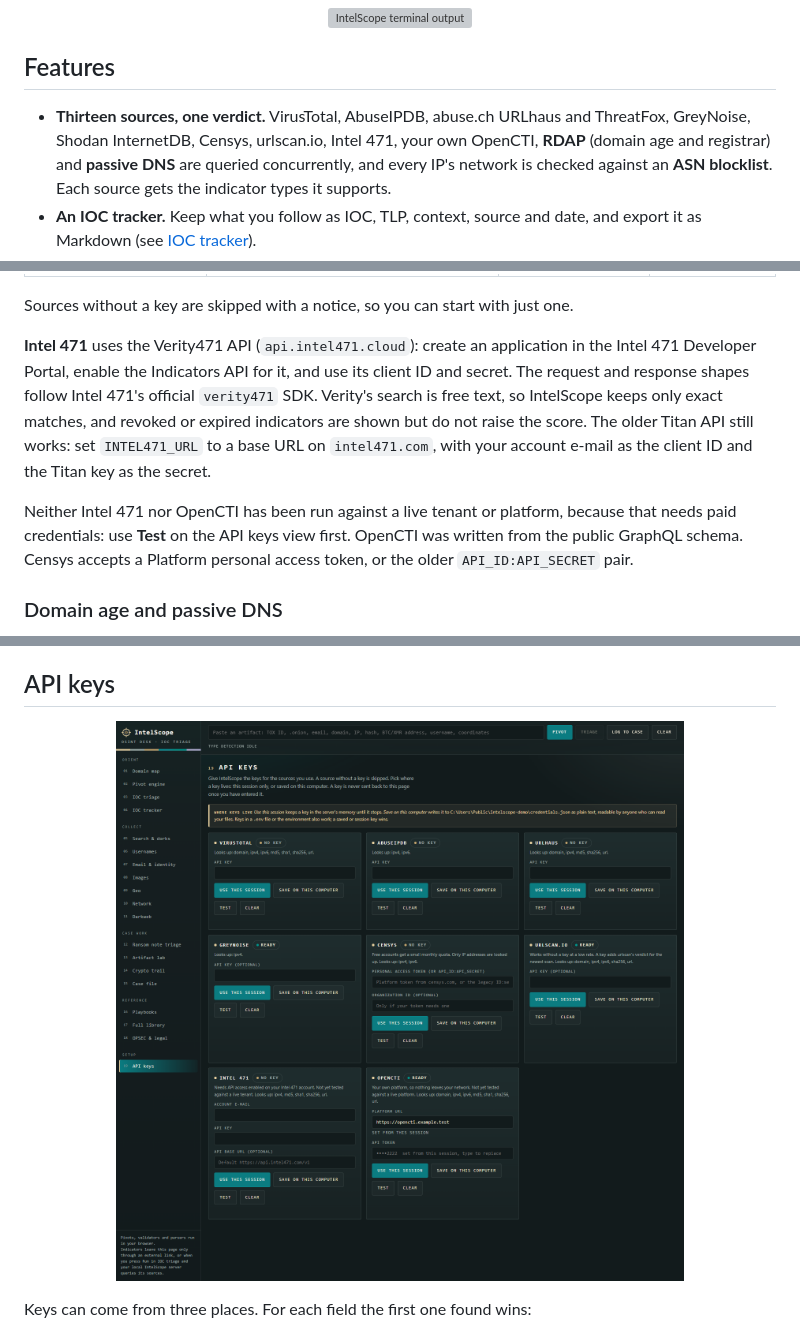
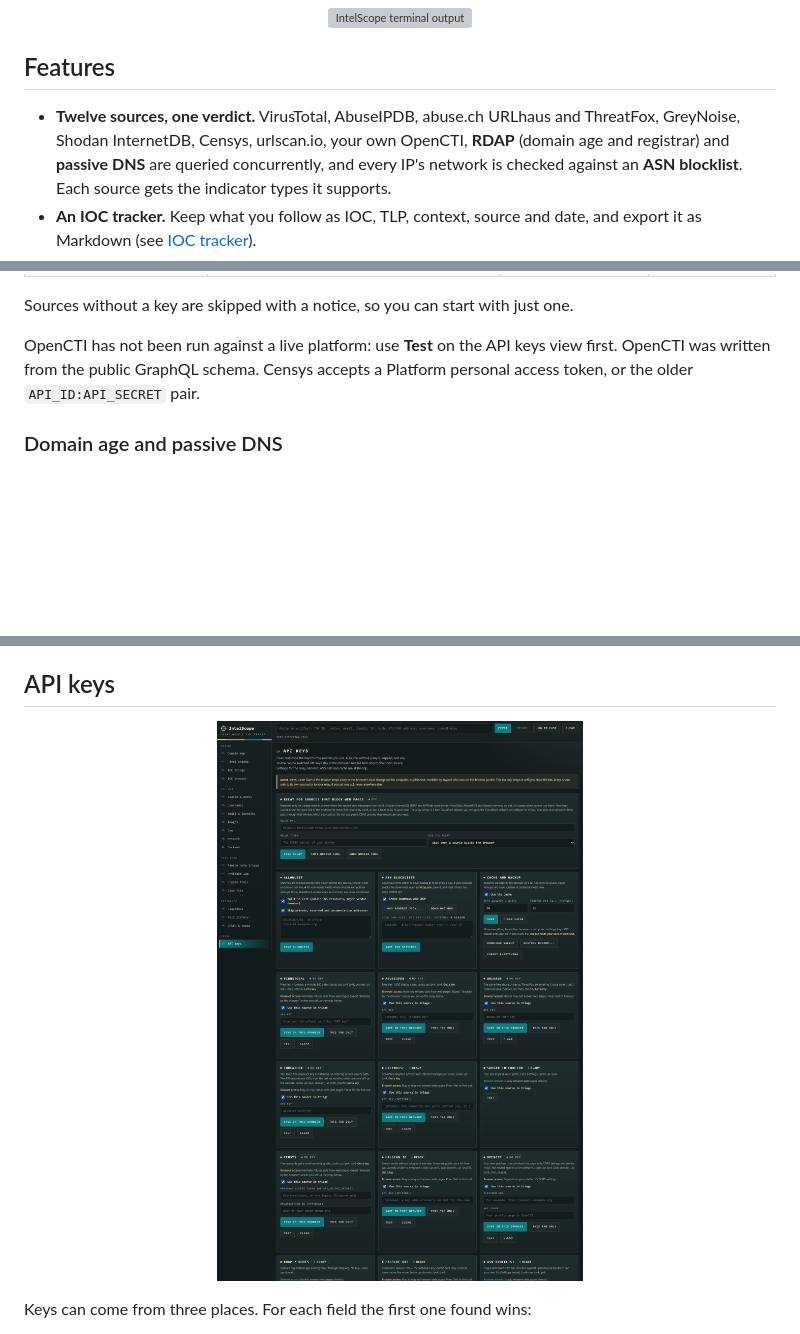
Before and after one commit to c4c0nym/IntelScope, a Markdown page: README.md, 3 parts joined by grey strips. Rendered like a GitHub page; pictures changed too: docs/screenshots/keys.png; blank space fills up the shorter version; grey boxes are pictures that could not be loaded.

Commit message:
Remove the Intel 471 source
Drop the Intel 471 provider, its tests, demo data, .env entries and README sections. The source count is now twelve. Retake the API keys screenshot.

```diff
--- a/README.md
+++ b/README.md
@@ -95,8 +95,8 @@ go next: a SIEM, a TIP, a ticket or a stakeholder.
 
 ## Features
 
-- **Thirteen sources, one verdict.** VirusTotal, AbuseIPDB, abuse.ch URLhaus and ThreatFox, GreyNoise, Shodan
-  InternetDB, Censys, urlscan.io, Intel 471, your own OpenCTI, **RDAP** (domain age and registrar)
+- **Twelve sources, one verdict.** VirusTotal, AbuseIPDB, abuse.ch URLhaus and ThreatFox, GreyNoise, Shodan
+  InternetDB, Censys, urlscan.io, your own OpenCTI, **RDAP** (domain age and registrar)
   and **passive DNS** are queried concurrently, and every IP's network is checked against an
   **ASN blocklist**. Each source gets the indicator types it supports.
 - **An IOC tracker.** Keep what you follow as IOC, TLP, context, source and date, and export it
@@ -158,15 +157,7 @@ intelscope --list-providers          # check what's configured
 
 Sources without a key are skipped with a notice, so you can start with just one.
 
-**Intel 471** uses the Verity471 API (`api.intel471.cloud`): create an application in the Intel 471
-Developer Portal, enable the Indicators API for it, and use its client ID and secret. The request
-and response shapes follow Intel 471's official `verity471` SDK. Verity's search is free text, so
-IntelScope keeps only exact matches, and revoked or expired indicators are shown but do not raise
-the score. The older Titan API still works: set `INTEL471_URL` to a base URL on `intel471.com`, with
-your account e-mail as the client ID and the Titan key as the secret.
-
-Neither Intel 471 nor OpenCTI has been run against a live tenant or platform, because that needs
-paid credentials: use **Test** on the API keys view first. OpenCTI was written from the public
+OpenCTI has not been run against a live platform: use **Test** on the API keys view first. OpenCTI was written from the public
 GraphQL schema.
 Censys accepts a Platform personal access token, or the older `API_ID:API_SECRET` pair.
 
```
Also changed, not shown: other parts of README.md (+2 -3 lines), 8 other files.
